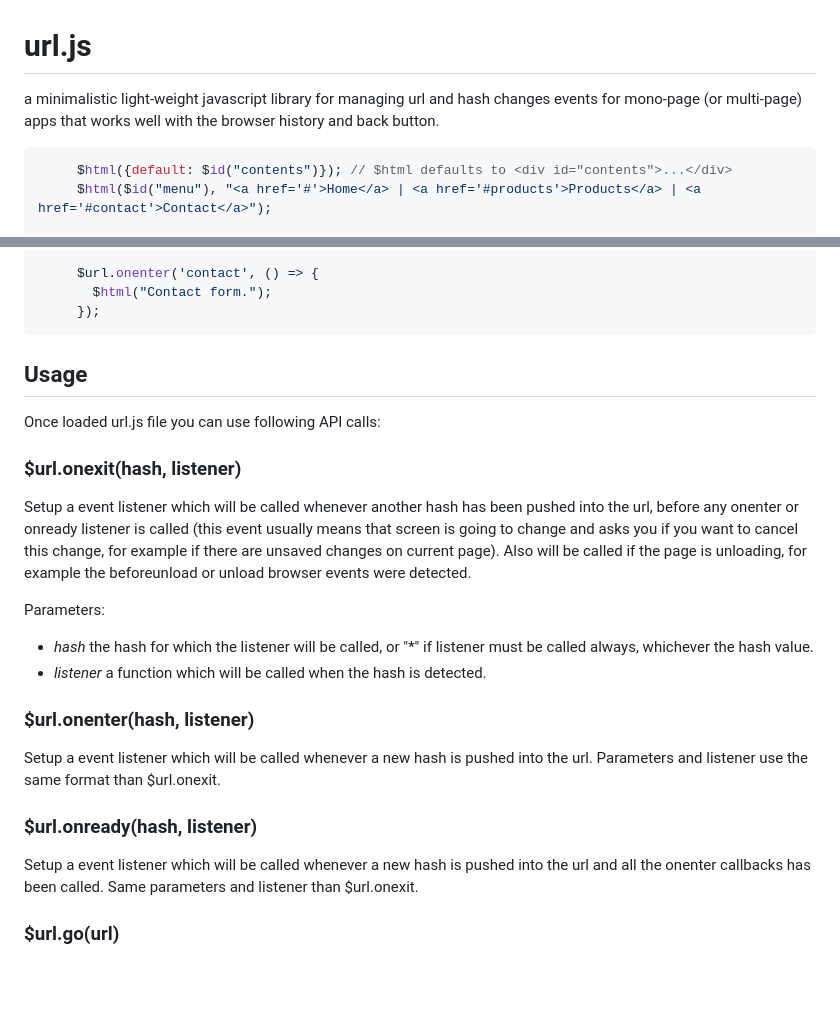
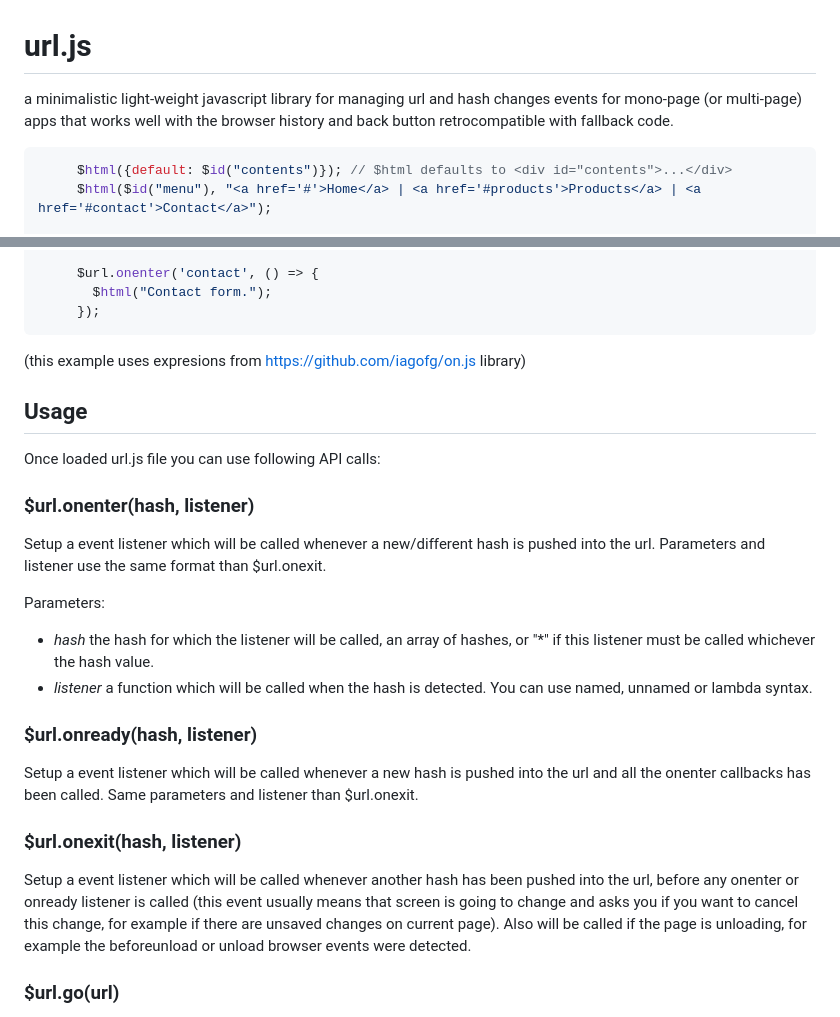
Before and after one commit to iagofg/url.js, a Markdown page: README.md, 2 parts joined by grey strips. Drawn GitHub-style; blank space fills up the shorter version.

````diff
--- a/README.md
+++ b/README.md
@@ -1,5 +1,5 @@
 # url.js
-a minimalistic light-weight javascript library for managing url and hash changes events for mono-page (or multi-page) apps that works well with the browser history and back button.
+a minimalistic light-weight javascript library for managing url and hash changes events for mono-page (or multi-page) apps that works well with the browser history and back button retrocompatible with fallback code.
 
 ```javascript
      $html({default: $id("contents")}); // $html defaults to <div id="contents">...</div>
@@ -23,26 +23,27 @@ a minimalistic light-weight javascript library for managing url and hash changes
        $html("Contact form.");
      });
 ```
+(this example uses expresions from https://github.com/iagofg/on.js library)
 
 ## Usage
 
 Once loaded url.js file you can use following API calls:
 
-### $url.onexit(hash, listener)
-
-Setup a event listener which will be called whenever another hash has been pushed into the url, before any onenter or onready listener is called (this event usually means that screen is going to change and asks you if you want to cancel this change, for example if there are unsaved changes on current page). Also will be called if the page is unloading, for example the beforeunload or unload browser events were detected.
-
-Parameters:
- * _hash_ the hash for which the listener will be called, or "\*" if listener must be called always, whichever the hash value.
- * _listener_ a function which will be called when the hash is detected.
-
 ### $url.onenter(hash, listener)
 
-Setup a event listener which will be called whenever a new hash is pushed into the url. Parameters and listener use the same format than $url.onexit.
+Setup a event listener which will be called whenever a new/different hash is pushed into the url. Parameters and listener use the same format than $url.onexit.
+
+   Parameters:
+   * _hash_ the hash for which the listener will be called, an array of hashes, or "\*" if this listener must be called whichever the hash value.
+   * _listener_ a function which will be called when the hash is detected. You can use named, unnamed or lambda syntax.
 
 ### $url.onready(hash, listener)
 
 Setup a event listener which will be called whenever a new hash is pushed into the url and all the onenter callbacks has been called. Same parameters and listener than $url.onexit.
+
+### $url.onexit(hash, listener)
+
+Setup a event listener which will be called whenever another hash has been pushed into the url, before any onenter or onready listener is called (this event usually means that screen is going to change and asks you if you want to cancel this change, for example if there are unsaved changes on current page). Also will be called if the page is unloading, for example the beforeunload or unload browser events were detected.
 
 ### $url.go(url)
 
````
